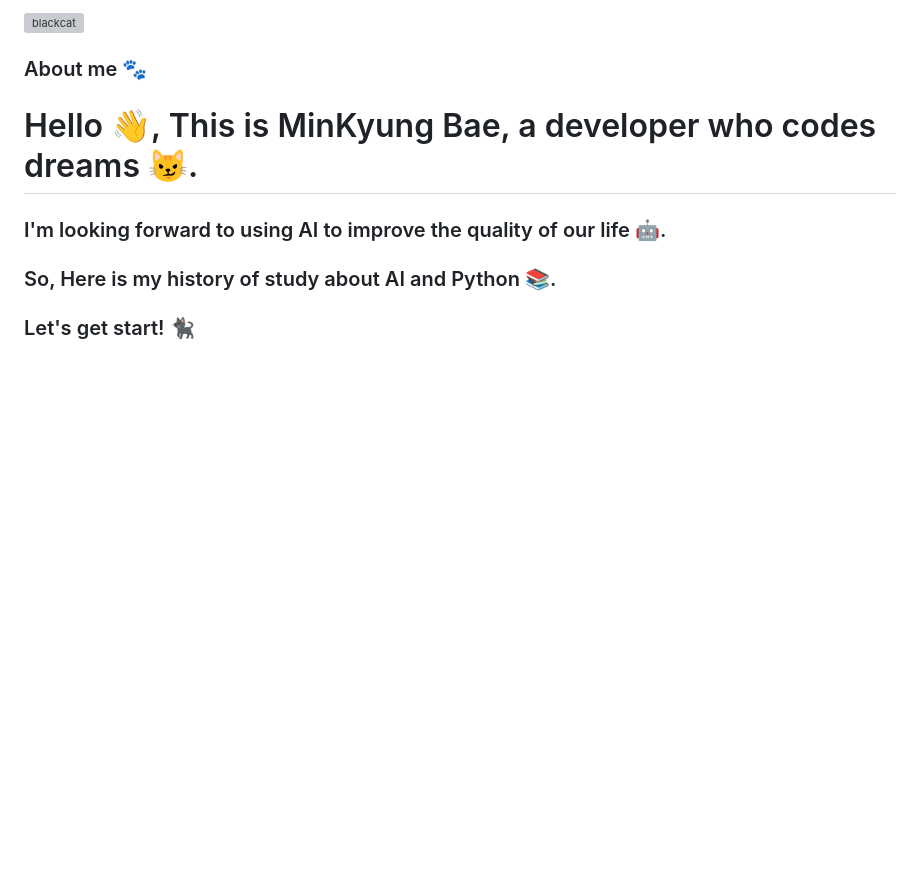
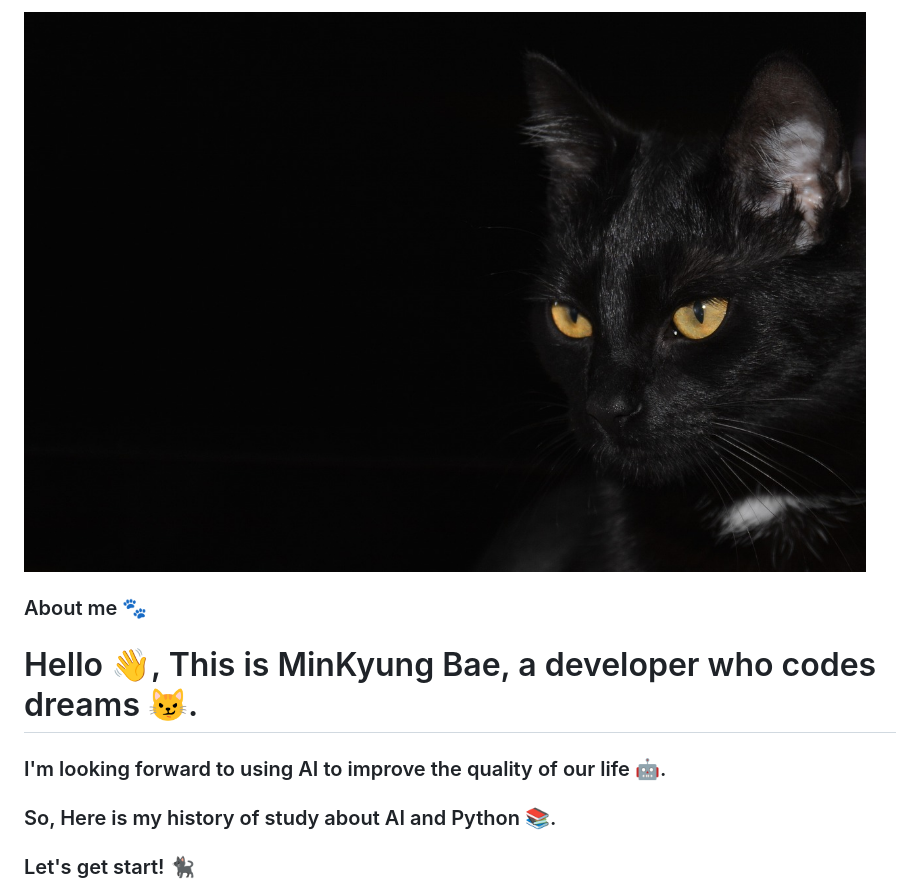
Before and after one commit to minkyungbae/minkyungbae, a Markdown page: README.md, the part around the change. GitHub-like rendering; pictures changed too: images/blackcat.jpg (added); blank space fills up the shorter version; grey boxes are pictures that could not be loaded.

```diff
--- a/README.md
+++ b/README.md
@@ -1,4 +1,4 @@
-![blackcat](/Users/baeminkyung/Desktop/blackcat)
+![blackcat](images/blackcat.jpg)
 ### About me 🐾
 
 <h1 align="left"> Hello 👋, This is MinKyung Bae, a developer who codes dreams 😼.</h1>
```
Also changed, not shown: 2 other files.
